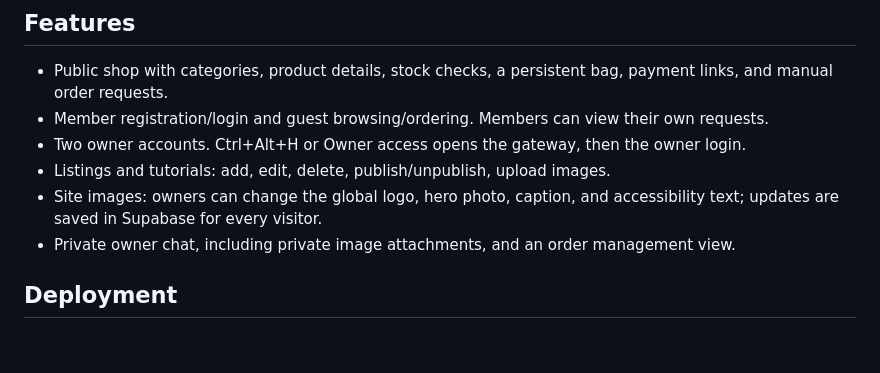
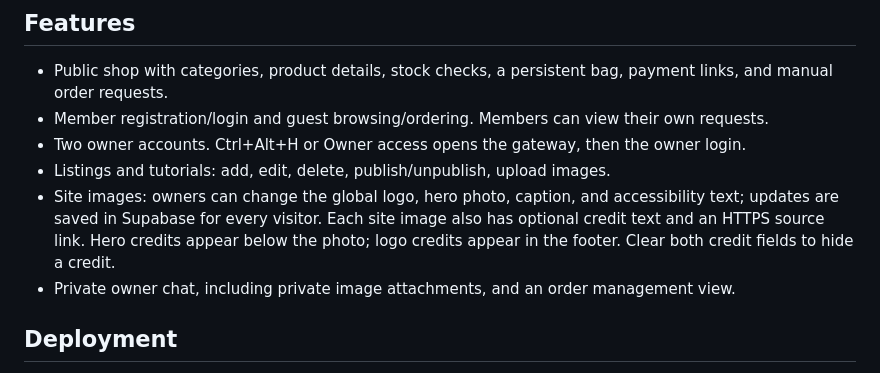
Before and after one commit to hoomanthatlikeschocolate-stack/terrariumbuilds, a Markdown page: README.md, the part around the change. Rendered like a GitHub page; blank space fills up the shorter version.

Commit message:
Add global image credits to site controls

```diff
--- a/README.md
+++ b/README.md
@@ -8,7 +8,7 @@ Terrarium shop and animal habitat tutorials, deployed on Vercel with a Supabase
 - Member registration/login and guest browsing/ordering. Members can view their own requests.
 - Two owner accounts. Ctrl+Alt+H or Owner access opens the gateway, then the owner login.
 - Listings and tutorials: add, edit, delete, publish/unpublish, upload images.
-- Site images: owners can change the global logo, hero photo, caption, and accessibility text; updates are saved in Supabase for every visitor.
+- Site images: owners can change the global logo, hero photo, caption, and accessibility text; updates are saved in Supabase for every visitor. Each site image also has optional credit text and an HTTPS source link. Hero credits appear below the photo; logo credits appear in the footer. Clear both credit fields to hide a credit.
 - Private owner chat, including private image attachments, and an order management view.
 
 ## Deployment
```
